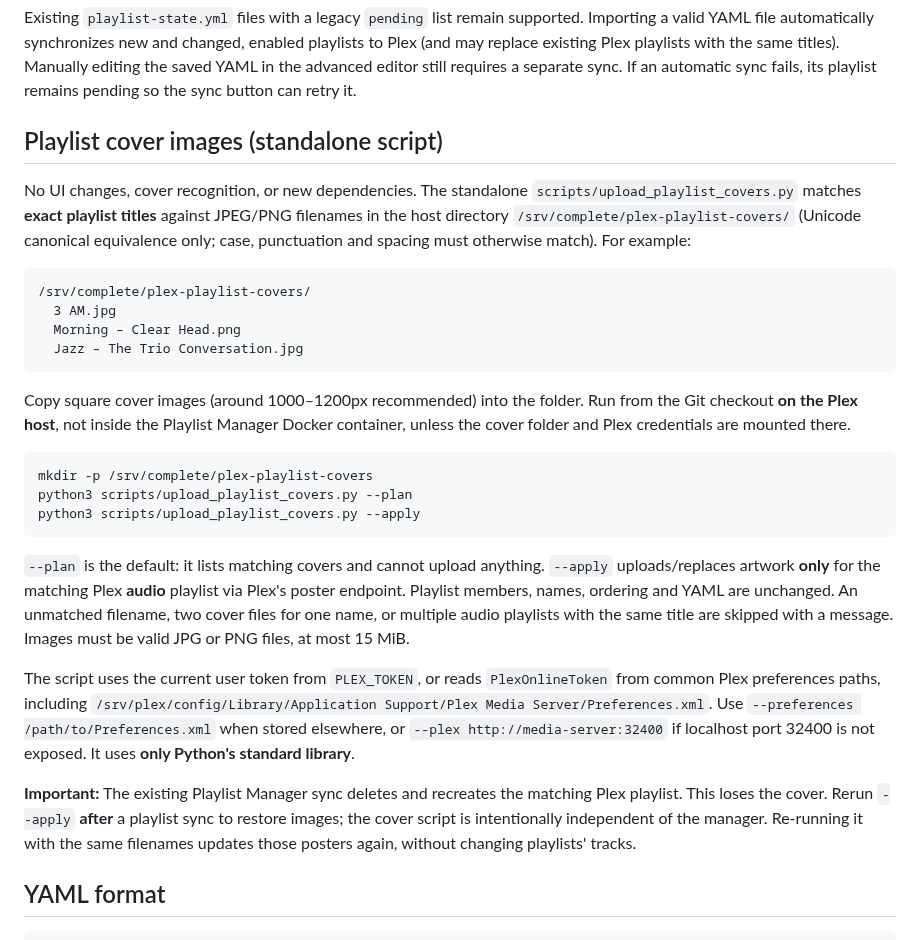
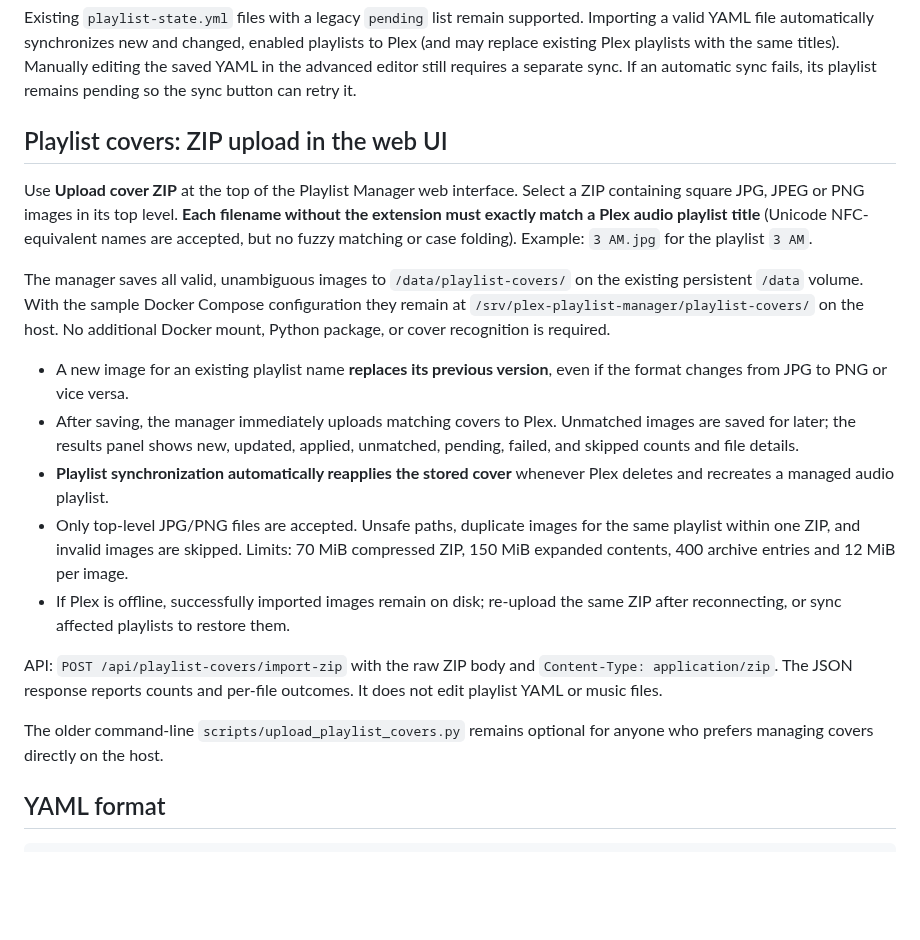
Before and after one commit to tpepels/plex-playlist-builder, a Markdown page: README.md, the part around the change. GitHub-like rendering; blank space fills up the shorter version.

Commit message:
Document in-browser playlist cover ZIP importing, persisted versions and automatic restoration after sync

````diff
--- a/README.md
+++ b/README.md
@@ -257,51 +257,40 @@ A different content ID proves a file's definitions differ; it **cannot** prove w
 
 Existing `playlist-state.yml` files with a legacy `pending` list remain supported. Importing a valid YAML file automatically synchronizes new and changed, enabled playlists to Plex (and may replace existing Plex playlists with the same titles). Manually editing the saved YAML in the advanced editor still requires a separate sync. If an automatic sync fails, its playlist remains pending so the sync button can retry it.
 
-## Playlist cover images (standalone script)
+## Playlist covers: ZIP upload in the web UI
 
-No UI changes, cover recognition, or new dependencies. The standalone
-`scripts/upload_playlist_covers.py` matches **exact playlist titles**
-against JPEG/PNG filenames in the host directory
-`/srv/complete/plex-playlist-covers/` (Unicode canonical equivalence only;
-case, punctuation and spacing must otherwise match). For example:
+Use **Upload cover ZIP** at the top of the Playlist Manager web interface.
+Select a ZIP containing square JPG, JPEG or PNG images in its top level.
+**Each filename without the extension must exactly match a Plex audio playlist title**
+(Unicode NFC-equivalent names are accepted, but no fuzzy matching or case folding).
+Example: `3 AM.jpg` for the playlist `3 AM`.
 
-```text
-/srv/complete/plex-playlist-covers/
-  3 AM.jpg
-  Morning – Clear Head.png
-  Jazz – The Trio Conversation.jpg
-```
+The manager saves all valid, unambiguous images to
+`/data/playlist-covers/` on the existing persistent `/data` volume.
+With the sample Docker Compose configuration they remain at
+`/srv/plex-playlist-manager/playlist-covers/` on the host.
+No additional Docker mount, Python package, or cover recognition is required.
 
-Copy square cover images (around 1000–1200px recommended) into the folder.
-Run from the Git checkout **on the Plex host**, not inside the Playlist Manager
-Docker container, unless the cover folder and Plex credentials are mounted there.
+- A new image for an existing playlist name **replaces its previous version**,
+  even if the format changes from JPG to PNG or vice versa.
+- After saving, the manager immediately uploads matching covers to Plex.
+  Unmatched images are saved for later; the results panel shows new, updated,
+  applied, unmatched, pending, failed, and skipped counts and file details.
+- **Playlist synchronization automatically reapplies the stored cover**
+  whenever Plex deletes and recreates a managed audio playlist.
+- Only top-level JPG/PNG files are accepted. Unsafe paths, duplicate images
+  for the same playlist within one ZIP, and invalid images are skipped.
+  Limits: 70 MiB compressed ZIP, 150 MiB expanded contents, 400 archive
+  entries and 12 MiB per image.
+- If Plex is offline, successfully imported images remain on disk; re-upload
+  the same ZIP after reconnecting, or sync affected playlists to restore them.
 
-```bash
-mkdir -p /srv/complete/plex-playlist-covers
-python3 scripts/upload_playlist_covers.py --plan
-python3 scripts/upload_playlist_covers.py --apply
-```
+API: `POST /api/playlist-covers/import-zip` with the raw ZIP body and
+`Content-Type: application/zip`. The JSON response reports counts and
+per-file outcomes. It does not edit playlist YAML or music files.
 
-`--plan` is the default: it lists matching covers and cannot upload anything.
-`--apply` uploads/replaces artwork **only** for the matching Plex **audio**
-playlist via Plex's poster endpoint. Playlist members, names, ordering and
-YAML are unchanged. An unmatched filename, two cover files for one name, or
-multiple audio playlists with the same title are skipped with a message.
-Images must be valid JPG or PNG files, at most 15 MiB.
-
-The script uses the current user token from `PLEX_TOKEN`, or reads
-`PlexOnlineToken` from common Plex preferences paths, including
-`/srv/plex/config/Library/Application Support/Plex Media Server/Preferences.xml`.
-Use `--preferences /path/to/Preferences.xml` when stored elsewhere, or
-`--plex http://media-server:32400` if localhost port 32400 is not exposed.
-It uses **only Python's standard library**.
-
-**Important:** The existing Playlist Manager sync deletes and recreates
-the matching Plex playlist. This loses the cover. Rerun `--apply`
-**after** a playlist sync to restore images; the cover script is intentionally
-independent of the manager. Re-running it with the same filenames updates
-those posters again, without changing playlists' tracks.
-
+The older command-line `scripts/upload_playlist_covers.py` remains optional
+for anyone who prefers managing covers directly on the host.
 ## YAML format
 
 ```yaml
````
